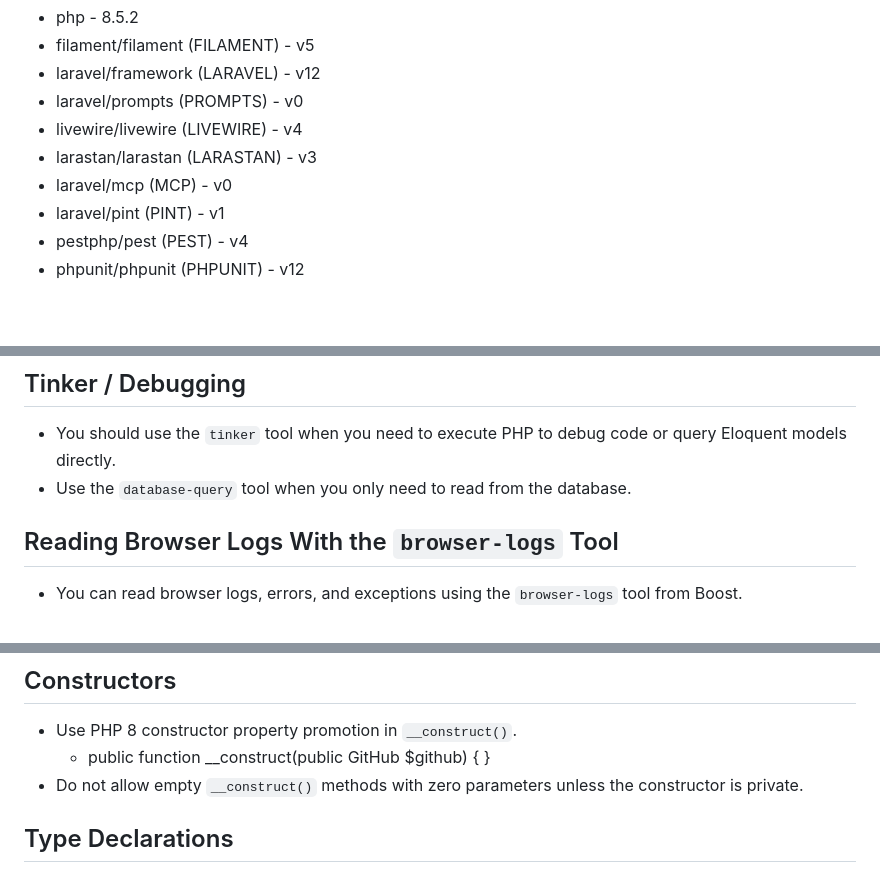
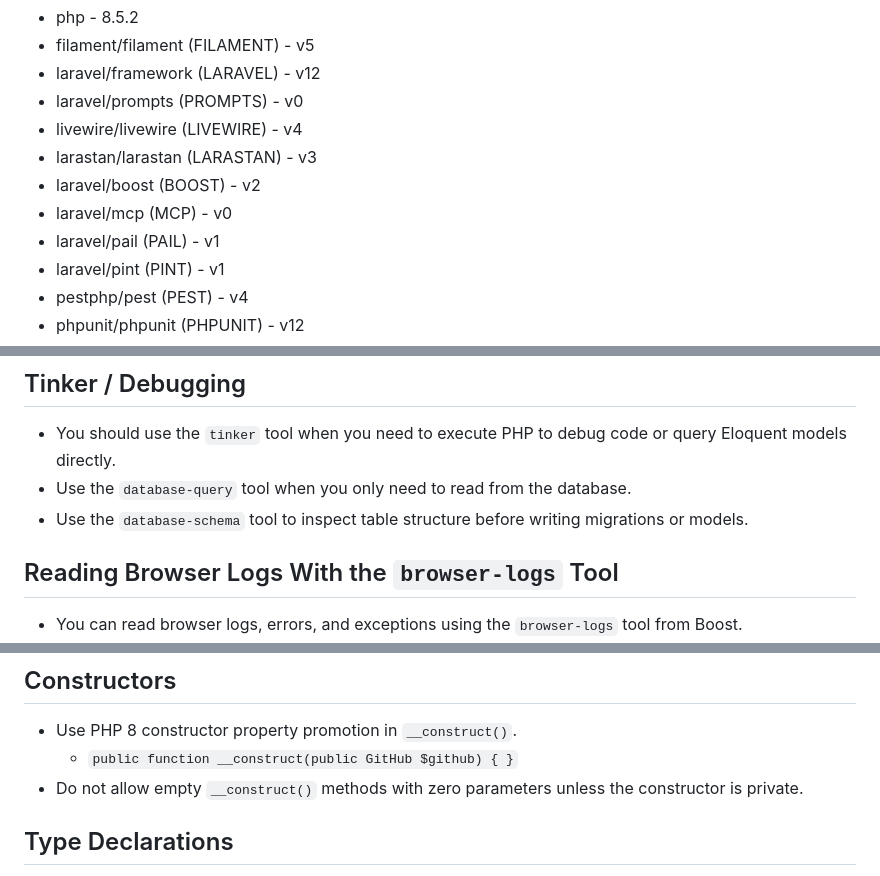
Before and after one commit to marcelorodrigo/freshguard, a Markdown page: AGENTS.md, 3 parts joined by grey strips. Drawn GitHub-style; blank space fills up the shorter version.

```diff
--- a/AGENTS.md
+++ b/AGENTS.md
@@ -120,7 +120,9 @@ This application is a Laravel application and its main Laravel ecosystems packag
 - laravel/prompts (PROMPTS) - v0
 - livewire/livewire (LIVEWIRE) - v4
 - larastan/larastan (LARASTAN) - v3
+- laravel/boost (BOOST) - v2
 - laravel/mcp (MCP) - v0
+- laravel/pail (PAIL) - v1
 - laravel/pint (PINT) - v1
 - pestphp/pest (PEST) - v4
 - phpunit/phpunit (PHPUNIT) - v12
@@ -178,6 +180,7 @@ This project has domain-specific skills available. You MUST activate the relevan
 
 - You should use the `tinker` tool when you need to execute PHP to debug code or query Eloquent models directly.
 - Use the `database-query` tool when you only need to read from the database.
+- Use the `database-schema` tool to inspect table structure before writing migrations or models.
 
 ## Reading Browser Logs With the `browser-logs` Tool
 
@@ -208,7 +211,7 @@ This project has domain-specific skills available. You MUST activate the relevan
 ## Constructors
 
 - Use PHP 8 constructor property promotion in `__construct()`.
-    - <code-snippet>public function __construct(public GitHub $github) { }</code-snippet>
+    - `public function __construct(public GitHub $github) { }`
 - Do not allow empty `__construct()` methods with zero parameters unless the constructor is private.
 
 ## Type Declarations
```
Also changed, not shown: other parts of AGENTS.md (+4 -2 lines), 2 other files.
